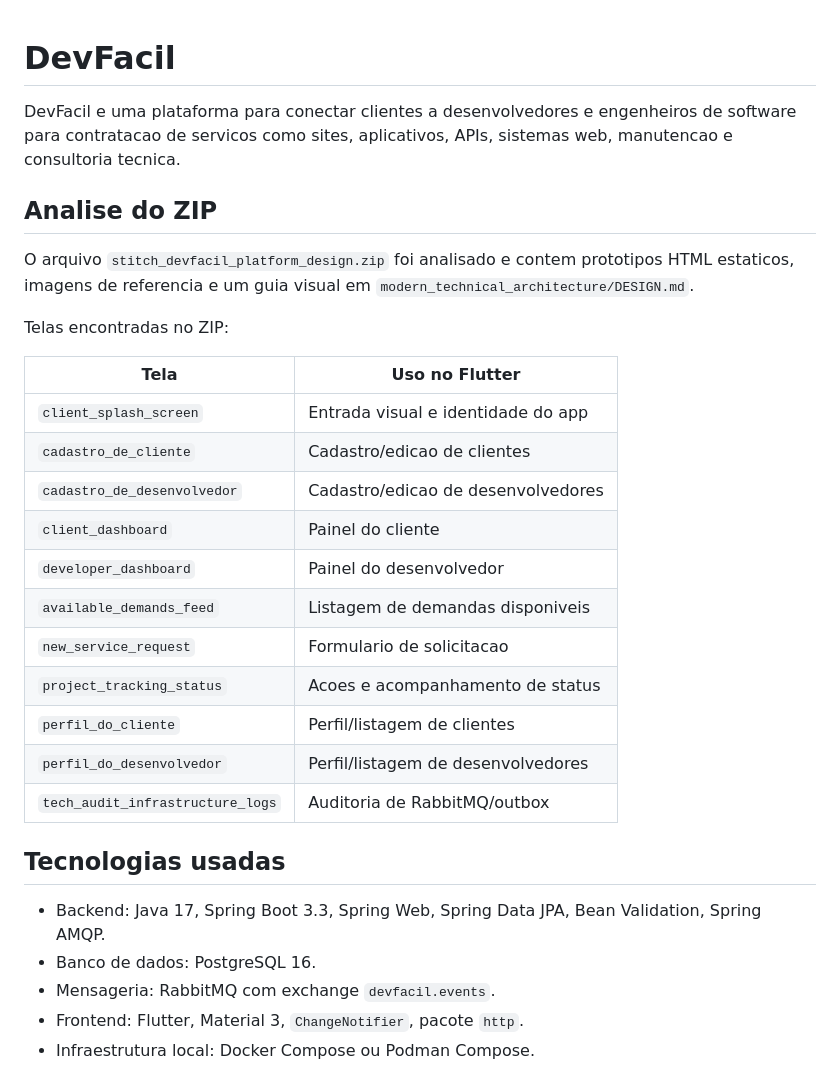
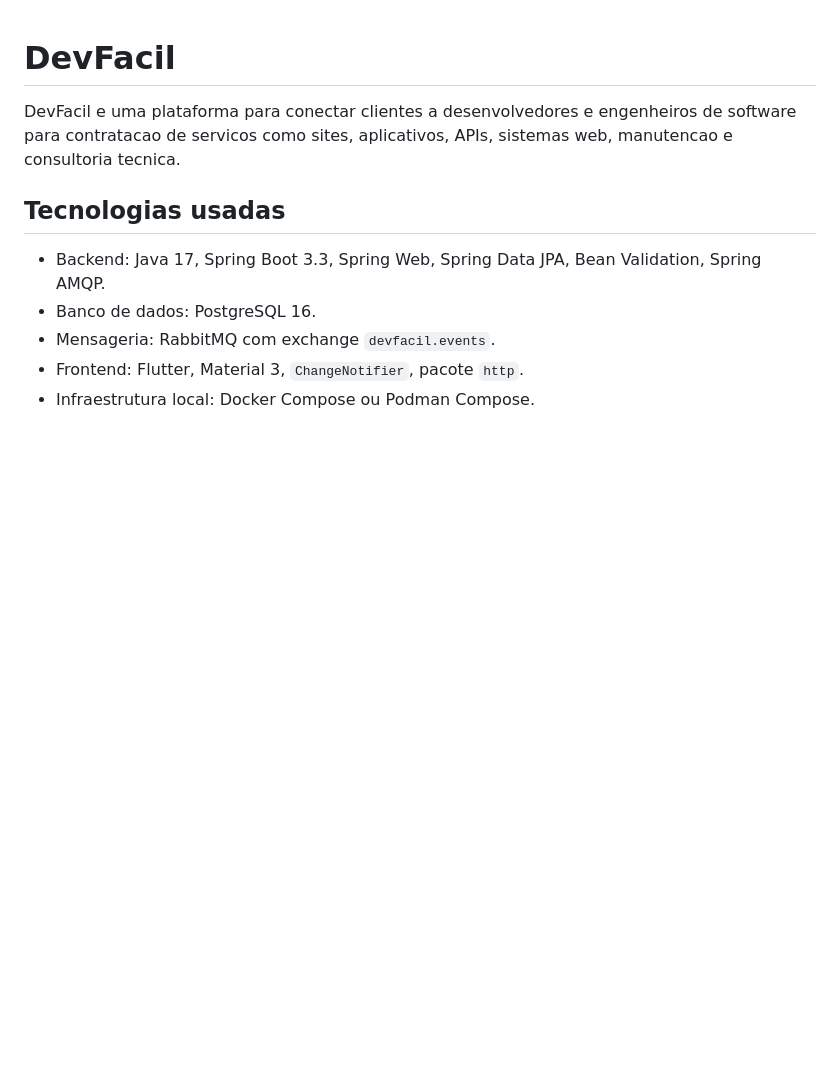
Before and after one commit to Victorgabrielcruz/DEVFACIL, a Markdown page: README.md, the part around the change. Rendered like a GitHub page; blank space fills up the shorter version.

```diff
--- a/README.md
+++ b/README.md
@@ -1,26 +1,6 @@
 # DevFacil
 
 DevFacil e uma plataforma para conectar clientes a desenvolvedores e engenheiros de software para contratacao de servicos como sites, aplicativos, APIs, sistemas web, manutencao e consultoria tecnica.
-
-## Analise do ZIP
-
-O arquivo `stitch_devfacil_platform_design.zip` foi analisado e contem prototipos HTML estaticos, imagens de referencia e um guia visual em `modern_technical_architecture/DESIGN.md`.
-
-Telas encontradas no ZIP:
-
-| Tela | Uso no Flutter |
-| --- | --- |
-| `client_splash_screen` | Entrada visual e identidade do app |
-| `cadastro_de_cliente` | Cadastro/edicao de clientes |
-| `cadastro_de_desenvolvedor` | Cadastro/edicao de desenvolvedores |
-| `client_dashboard` | Painel do cliente |
-| `developer_dashboard` | Painel do desenvolvedor |
-| `available_demands_feed` | Listagem de demandas disponiveis |
-| `new_service_request` | Formulario de solicitacao |
-| `project_tracking_status` | Acoes e acompanhamento de status |
-| `perfil_do_cliente` | Perfil/listagem de clientes |
-| `perfil_do_desenvolvedor` | Perfil/listagem de desenvolvedores |
-| `tech_audit_infrastructure_logs` | Auditoria de RabbitMQ/outbox |
 
 ## Tecnologias usadas
 
```
